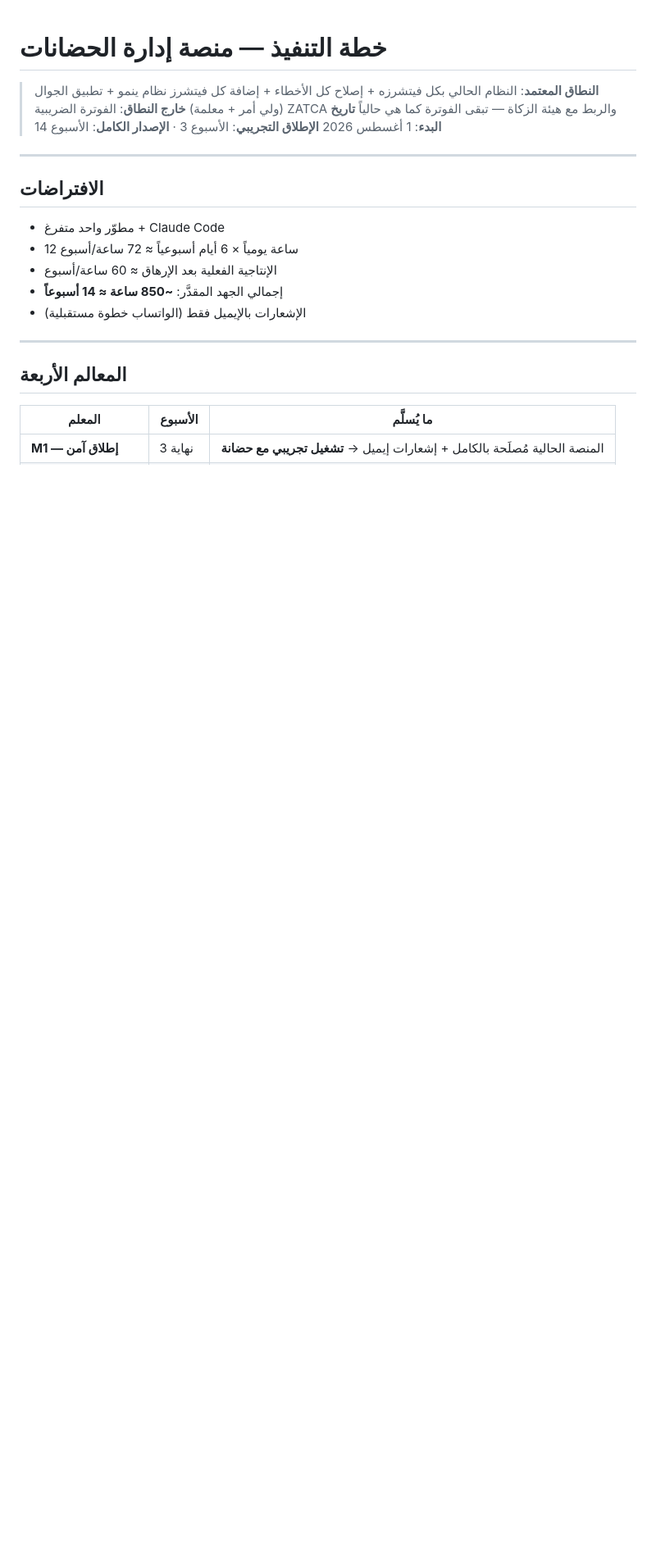
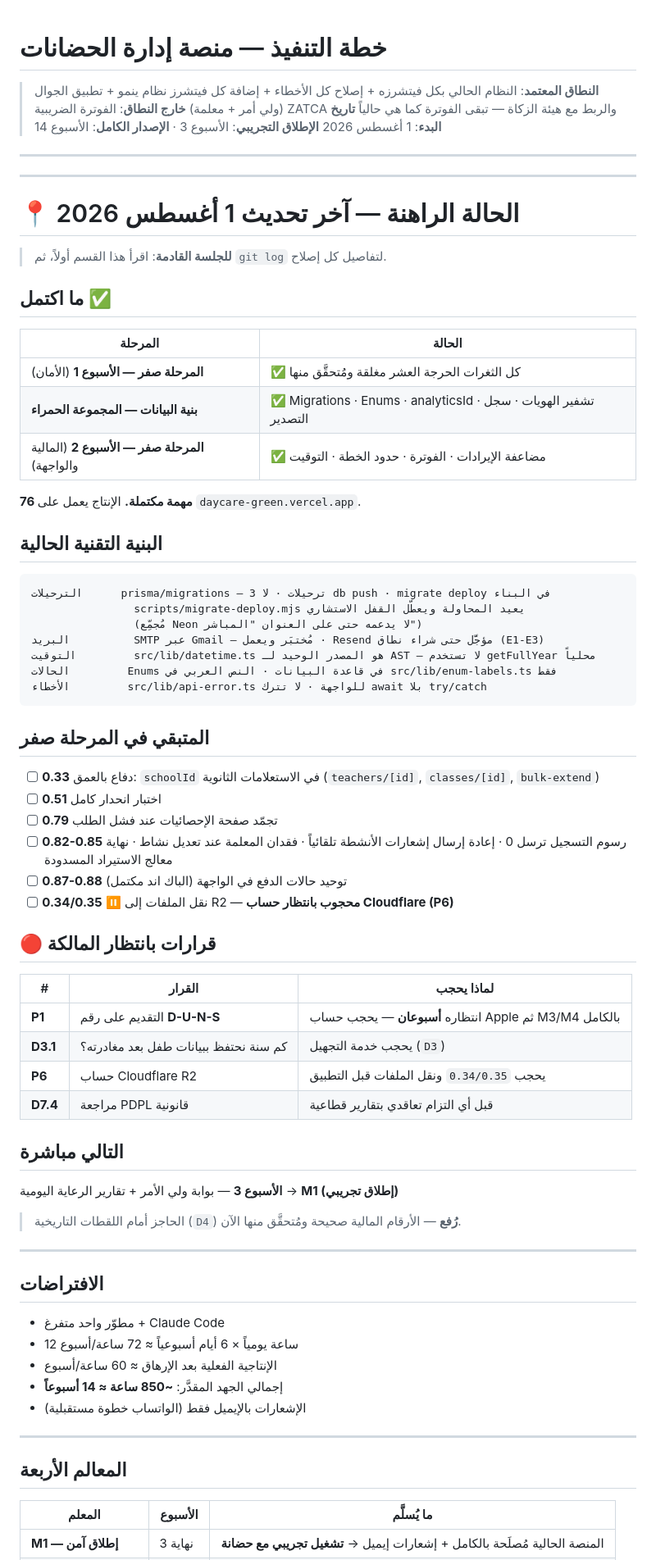
Before and after one commit to shayma972003/daycare, a Markdown page: خطة-التنفيذ.md, the part around the change. Shown at 82% size. Drawn GitHub-style; blank space fills up the shorter version.

Commit message:
docs: record current status at the top of the plan
Handoff point. Captures what is done, the conventions a later session must not
re-derive (AST helpers, enum labels, migration setup), what remains in phase 0,
and the four decisions blocking work that only the owner can make.

Co-Authored-By: Claude Opus 5 <noreply@anthropic.com>

````diff
--- a/خطة-التنفيذ.md
+++ b/خطة-التنفيذ.md
@@ -4,6 +4,60 @@
 > **خارج النطاق**: الفوترة الضريبية ZATCA والربط مع هيئة الزكاة — تبقى الفوترة كما هي حالياً
 > **تاريخ البدء**: 1 أغسطس 2026
 > **الإطلاق التجريبي**: الأسبوع 3 · **الإصدار الكامل**: الأسبوع 14
+
+---
+
+---
+
+# 📍 الحالة الراهنة — آخر تحديث 1 أغسطس 2026
+
+> **للجلسة القادمة**: اقرأ هذا القسم أولاً، ثم `git log` لتفاصيل كل إصلاح.
+
+## ما اكتمل ✅
+
+| المرحلة | الحالة |
+|---|---|
+| **المرحلة صفر — الأسبوع 1** (الأمان) | ✅ كل الثغرات الحرجة العشر مغلقة ومُتحقَّق منها |
+| **بنية البيانات — المجموعة الحمراء** | ✅ Migrations · Enums · analyticsId · تشفير الهويات · سجل التصدير |
+| **المرحلة صفر — الأسبوع 2** (المالية والواجهة) | ✅ مضاعفة الإيرادات · الفوترة · حدود الخطة · التوقيت |
+
+**76 مهمة مكتملة.** الإنتاج يعمل على `daycare-green.vercel.app`.
+
+## البنية التقنية الحالية
+
+```
+الترحيلات      prisma/migrations — 3 ترحيلات · لا db push · migrate deploy في البناء
+                scripts/migrate-deploy.mjs يعيد المحاولة ويعطّل القفل الاستشاري
+                (مُجمِّع Neon لا يدعمه حتى على العنوان "المباشر")
+البريد          SMTP عبر Gmail — مُختبَر ويعمل · Resend مؤجَّل حتى شراء نطاق (E1-E3)
+التوقيت         src/lib/datetime.ts هو المصدر الوحيد لـ AST — لا تستخدم getFullYear محلياً
+الحالات         Enums في قاعدة البيانات · النص العربي في src/lib/enum-labels.ts فقط
+الأخطاء         src/lib/api-error.ts للواجهة · لا تترك await بلا try/catch
+```
+
+## المتبقي في المرحلة صفر
+
+- [ ] **0.33** دفاع بالعمق: `schoolId` في الاستعلامات الثانوية (`teachers/[id]`, `classes/[id]`, `bulk-extend`)
+- [ ] **0.51** اختبار انحدار كامل
+- [ ] **0.79** تجمّد صفحة الإحصائيات عند فشل الطلب
+- [ ] **0.82-0.85** رسوم التسجيل ترسل 0 · إعادة إرسال إشعارات الأنشطة تلقائياً · فقدان المعلمة عند تعديل نشاط · نهاية معالج الاستيراد المسدودة
+- [ ] **0.87-0.88** توحيد حالات الدفع في الواجهة (الباك اند مكتمل)
+- [ ] **0.34/0.35** ⏸️ نقل الملفات إلى R2 — **محجوب بانتظار حساب Cloudflare (P6)**
+
+## 🔴 قرارات بانتظار المالكة
+
+| # | القرار | لماذا يحجب |
+|---|---|---|
+| **P1** | التقديم على رقم **D-U-N-S** | انتظاره **أسبوعان** — يحجب حساب Apple ثم M3/M4 بالكامل |
+| **D3.1** | كم سنة نحتفظ ببيانات طفل بعد مغادرته؟ | يحجب خدمة التجهيل (`D3`) |
+| **P6** | حساب Cloudflare R2 | يحجب `0.34/0.35` ونقل الملفات قبل التطبيق |
+| **D7.4** | مراجعة PDPL قانونية | قبل أي التزام تعاقدي بتقارير قطاعية |
+
+## التالي مباشرة
+
+**الأسبوع 3** — بوابة ولي الأمر + تقارير الرعاية اليومية → **M1 (إطلاق تجريبي)**
+
+> الحاجز أمام اللقطات التاريخية (`D4`) **رُفع** — الأرقام المالية صحيحة ومُتحقَّق منها الآن.
 
 ---
 
````
